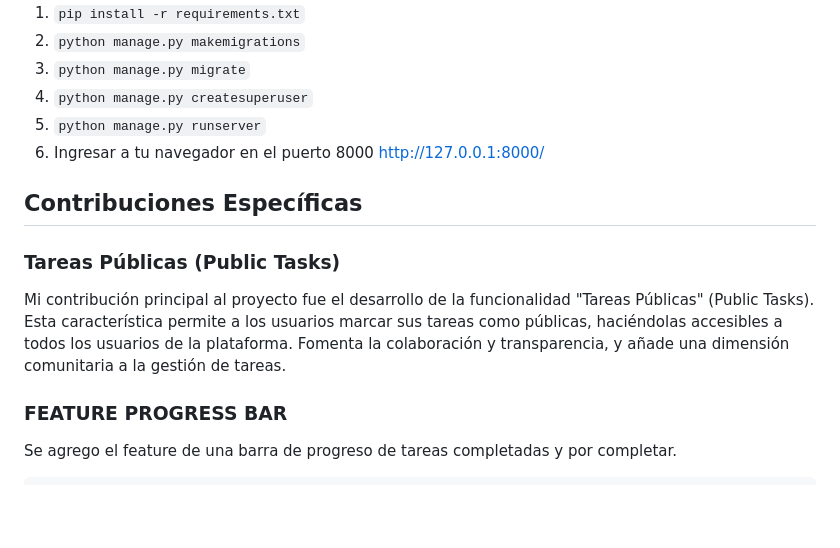
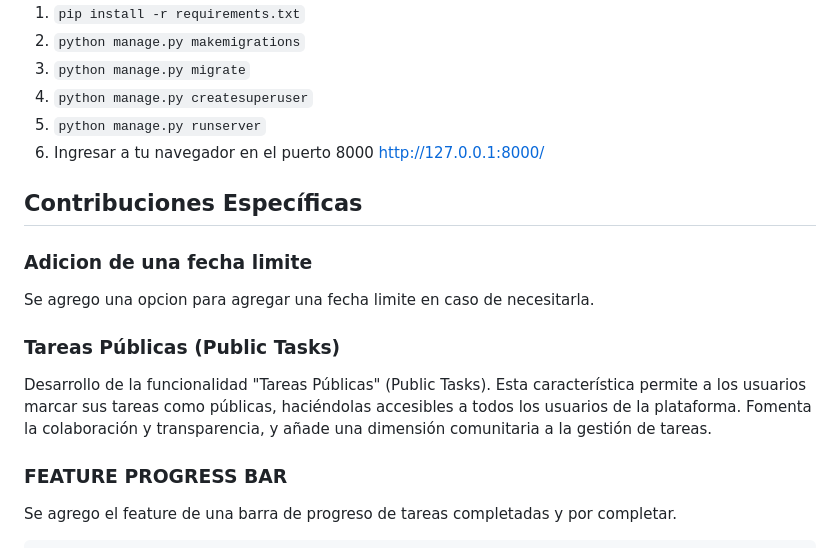
Before and after one commit to fazt/django-notes, a Markdown page: README.md, the part around the change. Rendered like a GitHub page; blank space fills up the shorter version.

```diff
--- a/README.md
+++ b/README.md
@@ -32,9 +32,13 @@ Primero tener descargado sqlite e iniciar el ejecutable de sqlite3.
 
 ## Contribuciones Específicas
 
+### Adicion de una fecha limite
+
+Se agrego una opcion para agregar una fecha limite en caso de necesitarla.
+
 ### Tareas Públicas (Public Tasks)
 
-Mi contribución principal al proyecto fue el desarrollo de la funcionalidad "Tareas Públicas" (Public Tasks). Esta característica permite a los usuarios marcar sus tareas como públicas, haciéndolas accesibles a todos los usuarios de la plataforma. Fomenta la colaboración y transparencia, y añade una dimensión comunitaria a la gestión de tareas.
+Desarrollo de la funcionalidad "Tareas Públicas" (Public Tasks). Esta característica permite a los usuarios marcar sus tareas como públicas, haciéndolas accesibles a todos los usuarios de la plataforma. Fomenta la colaboración y transparencia, y añade una dimensión comunitaria a la gestión de tareas.
 
 
 ### FEATURE PROGRESS BAR
```
